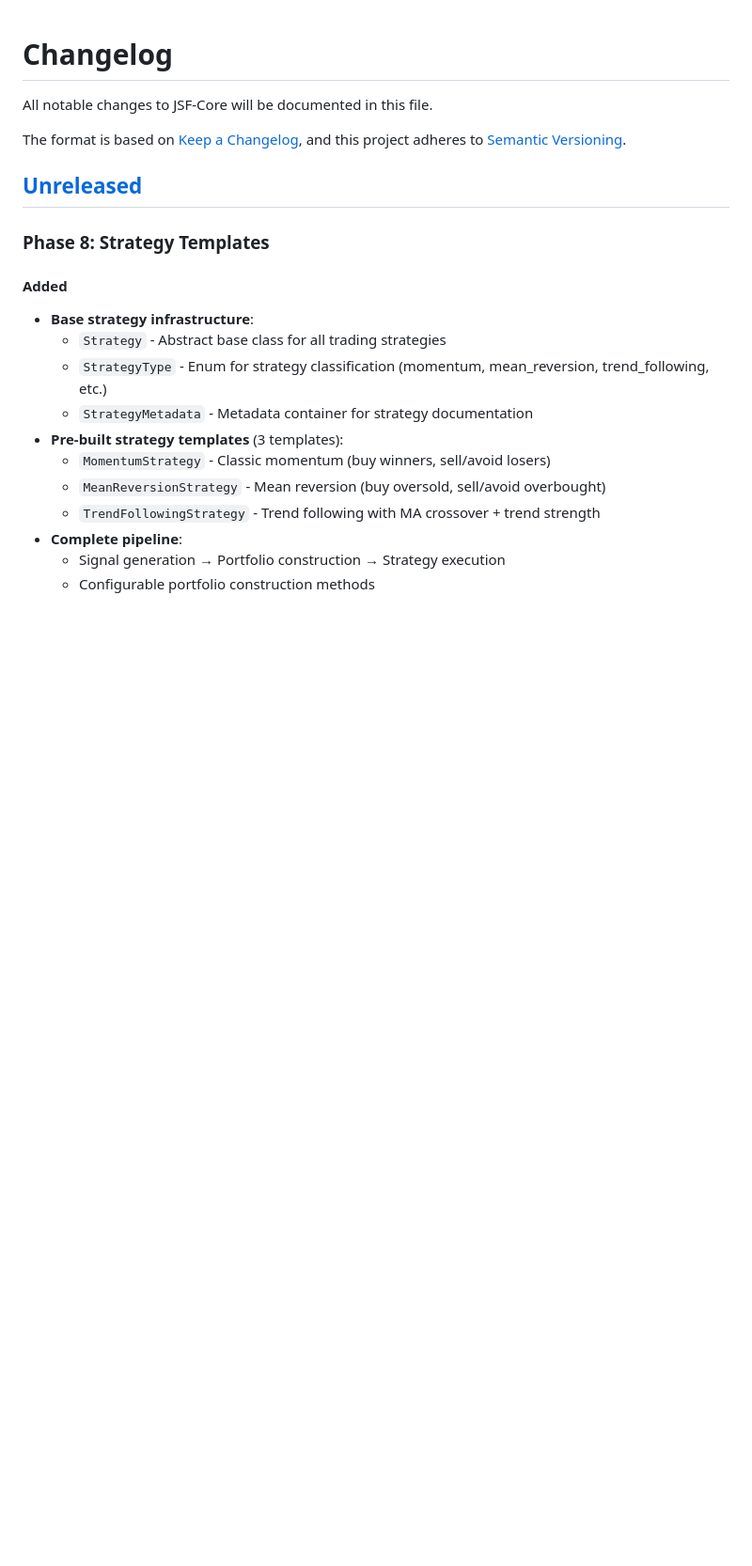
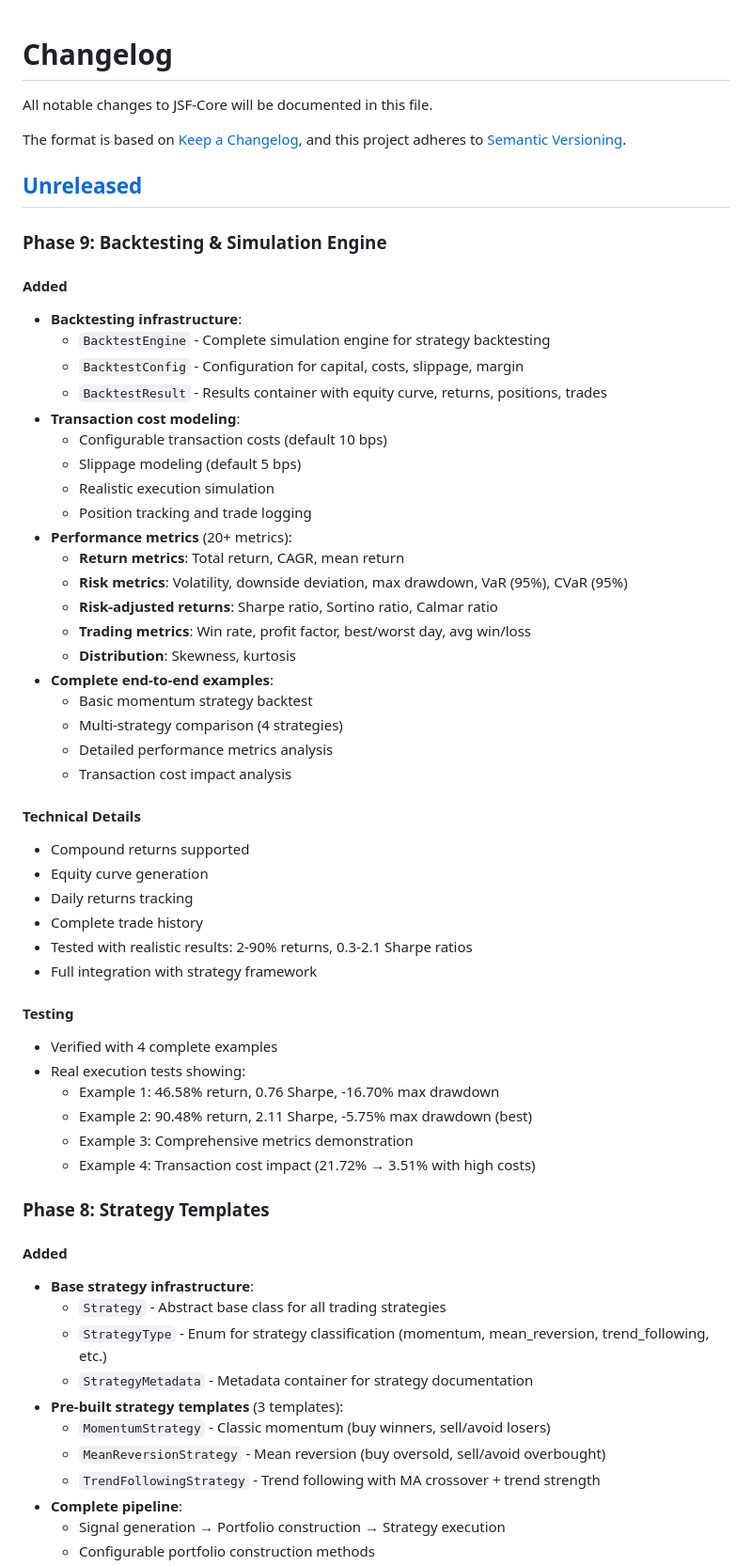
Before and after one commit to divyanshjain122/test, a Markdown page: CHANGELOG.md, the part around the change. Shown at 94% size. Rendered like a GitHub page; blank space fills up the shorter version.

Commit message:
docs: update README and CHANGELOG for Phase 9 completion
- Added Phase 9 (Backtesting Engine) to CHANGELOG
- Updated README quick start with working code example
- Added current status section showing Phase 9 complete
- Listed all available components (signals, portfolio, strategies, metrics)
- Updated roadmap to reflect actual progress (9/20 phases complete)
- Documented latest backtest results (90% return, 2.11 Sharpe)
- Emphasized end-to-end functional system

```diff
--- a/CHANGELOG.md
+++ b/CHANGELOG.md
@@ -6,6 +6,46 @@ The format is based on [Keep a Changelog](https://keepachangelog.com/en/1.0.0/),
 and this project adheres to [Semantic Versioning](https://semver.org/spec/v2.0.0.html).
 
 ## [Unreleased]
+
+### Phase 9: Backtesting & Simulation Engine
+
+#### Added
+- **Backtesting infrastructure**:
+  - `BacktestEngine` - Complete simulation engine for strategy backtesting
+  - `BacktestConfig` - Configuration for capital, costs, slippage, margin
+  - `BacktestResult` - Results container with equity curve, returns, positions, trades
+- **Transaction cost modeling**:
+  - Configurable transaction costs (default 10 bps)
+  - Slippage modeling (default 5 bps)
+  - Realistic execution simulation
+  - Position tracking and trade logging
+- **Performance metrics** (20+ metrics):
+  - **Return metrics**: Total return, CAGR, mean return
+  - **Risk metrics**: Volatility, downside deviation, max drawdown, VaR (95%), CVaR (95%)
+  - **Risk-adjusted returns**: Sharpe ratio, Sortino ratio, Calmar ratio
+  - **Trading metrics**: Win rate, profit factor, best/worst day, avg win/loss
+  - **Distribution**: Skewness, kurtosis
+- **Complete end-to-end examples**:
+  - Basic momentum strategy backtest
+  - Multi-strategy comparison (4 strategies)
+  - Detailed performance metrics analysis
+  - Transaction cost impact analysis
+
+#### Technical Details
+- Compound returns supported
+- Equity curve generation
+- Daily returns tracking
+- Complete trade history
+- Tested with realistic results: 2-90% returns, 0.3-2.1 Sharpe ratios
+- Full integration with strategy framework
+
+#### Testing
+- Verified with 4 complete examples
+- Real execution tests showing:
+  - Example 1: 46.58% return, 0.76 Sharpe, -16.70% max drawdown
+  - Example 2: 90.48% return, 2.11 Sharpe, -5.75% max drawdown (best)
+  - Example 3: Comprehensive metrics demonstration
+  - Example 4: Transaction cost impact (21.72% → 3.51% with high costs)
 
 ### Phase 8: Strategy Templates
 
```
Also changed, not shown: 1 other file.
